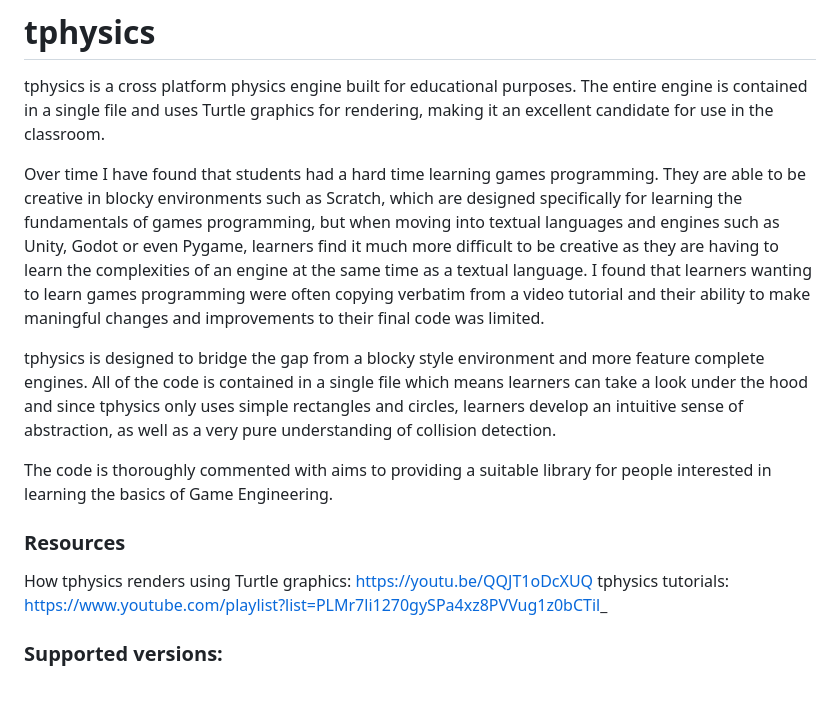
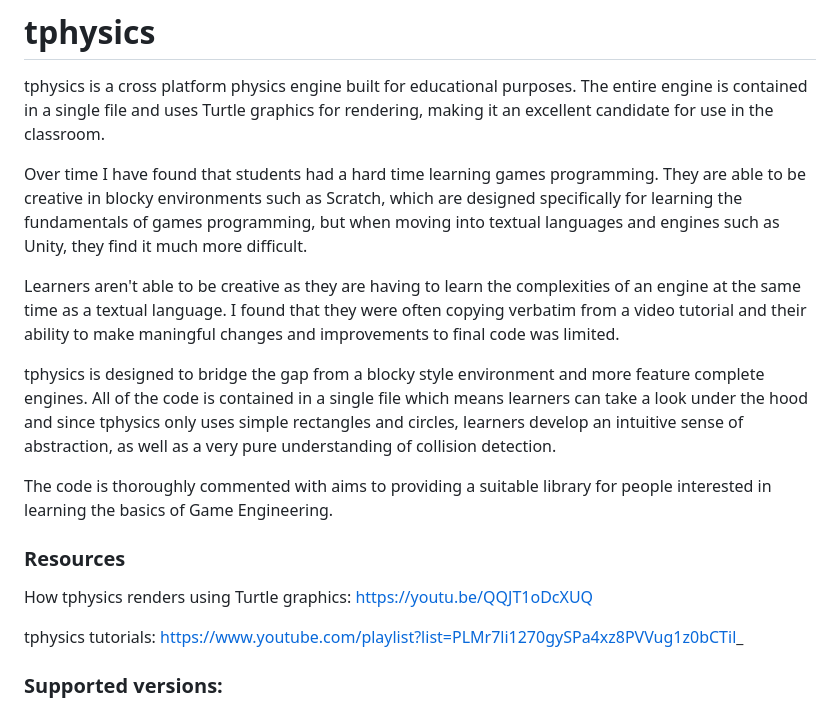
Before and after one commit to thebillington/tphysics, a Markdown page: README.md, the part around the change. Drawn GitHub-style.

```diff
--- a/README.md
+++ b/README.md
@@ -2,7 +2,9 @@
 
 tphysics is a cross platform physics engine built for educational purposes. The entire engine is contained in a single file and uses Turtle graphics for rendering, making it an excellent candidate for use in the classroom.
 
-Over time I have found that students had a hard time learning games programming. They are able to be creative in blocky environments such as Scratch, which are designed specifically for learning the fundamentals of games programming, but when moving into textual languages and engines such as Unity, Godot or even Pygame, learners find it much more difficult to be creative as they are having to learn the complexities of an engine at the same time as a textual language. I found that learners wanting to learn games programming were often copying verbatim from a video tutorial and their ability to make maningful changes and improvements to their final code was limited.
+Over time I have found that students had a hard time learning games programming. They are able to be creative in blocky environments such as Scratch, which are designed specifically for learning the fundamentals of games programming, but when moving into textual languages and engines such as Unity, they find it much more difficult.
+
+Learners aren't able to be creative as they are having to learn the complexities of an engine at the same time as a textual language. I found that they were often copying verbatim from a video tutorial and their ability to make maningful changes and improvements to final code was limited.
 
 tphysics is designed to bridge the gap from a blocky style environment and more feature complete engines. All of the code is contained in a single file which means learners can take a look under the hood and since tphysics only uses simple rectangles and circles, learners develop an intuitive sense of abstraction, as well as a very pure understanding of collision detection.
 
@@ -11,6 +13,7 @@ The code is thoroughly commented with aims to providing a suitable library for p
 ### Resources
 
 How tphysics renders using Turtle graphics: https://youtu.be/QQJT1oDcXUQ
+
 tphysics tutorials: https://www.youtube.com/playlist?list=PLMr7li1270gySPa4xz8PVVug1z0bCTil_
 
 ### Supported versions:
```
